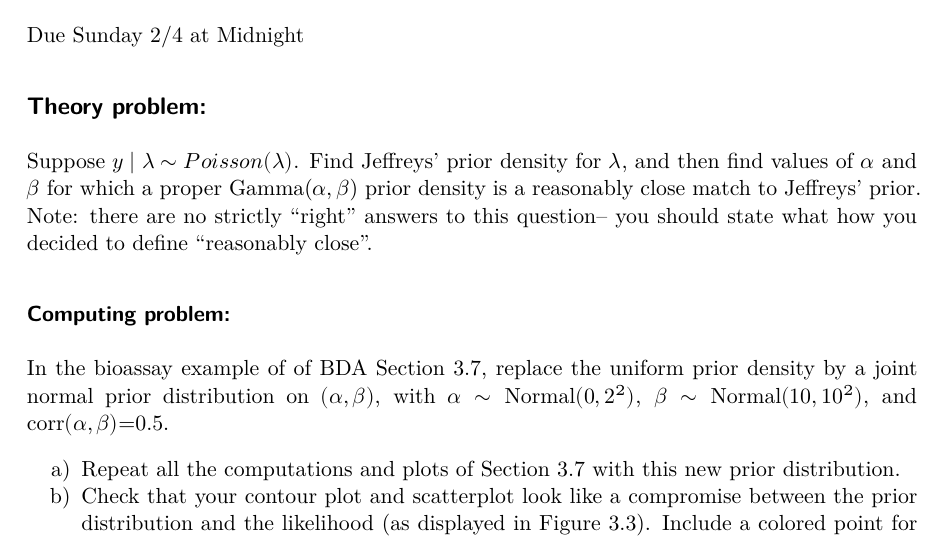
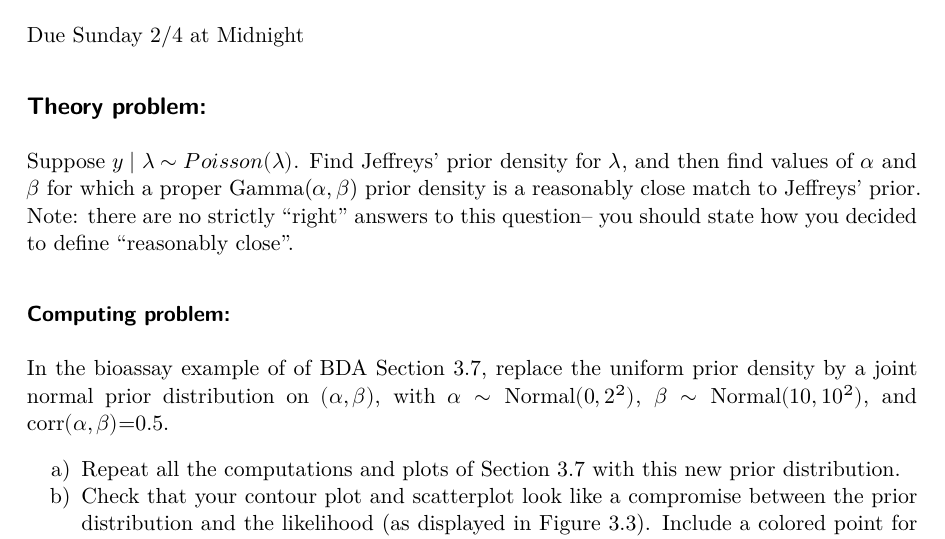
Before and after one commit to ucsb-pstat215/winter24, a Quarto document (homework/homework 2/homework2.qmd): part of page 1 of 2, cut so that both start at the same text. The pictures show the output file homework/homework 2/homework2.pdf that the author committed with the source.

Commit message:
typo fixes

```diff
--- a/homework/homework 2/homework2.qmd
+++ b/homework/homework 2/homework2.qmd
@@ -12,7 +12,7 @@ Due Sunday 2/4 at Midnight
 
 ## Theory problem:
 
-Suppose $y\mid \lambda ∼ Poisson(\lambda)$. Find Jeffreys’ prior density for $\lambda$, and then find values of $\alpha$ and $\beta$ for which a proper Gamma($\alpha, \beta$) prior density is a reasonably close match to Jeffreys' prior.  Note: there are no strictly "right" answers to this question-- you should state what how you decided to define "reasonably close".
+Suppose $y\mid \lambda ∼ Poisson(\lambda)$. Find Jeffreys’ prior density for $\lambda$, and then find values of $\alpha$ and $\beta$ for which a proper Gamma($\alpha, \beta$) prior density is a reasonably close match to Jeffreys' prior.  Note: there are no strictly "right" answers to this question-- you should state how you decided to define "reasonably close".
 
 ### Computing problem:
 
```
Also changed, not shown: homework/homework 2/homework2.pdf, homework/homework 2/homework2.qmd (2 more changed lines).
